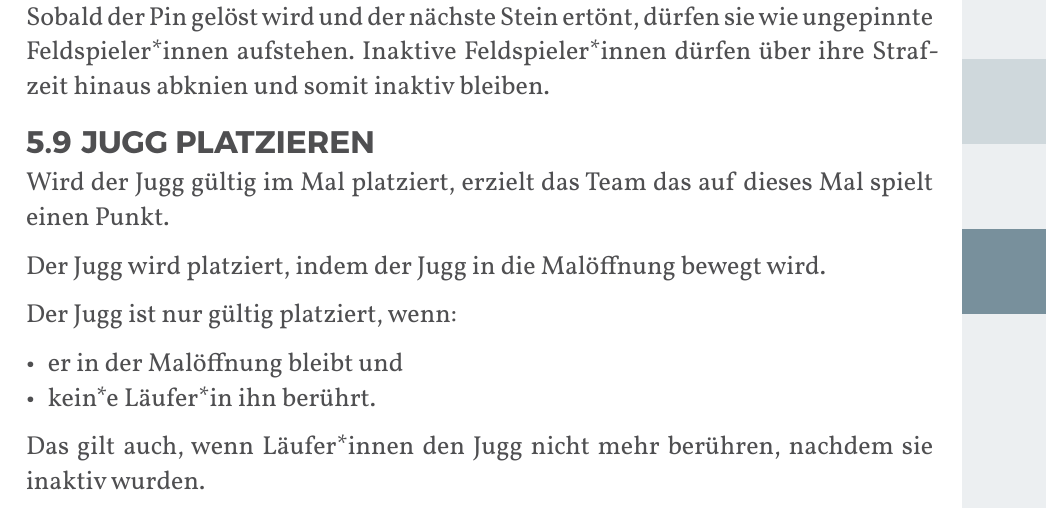
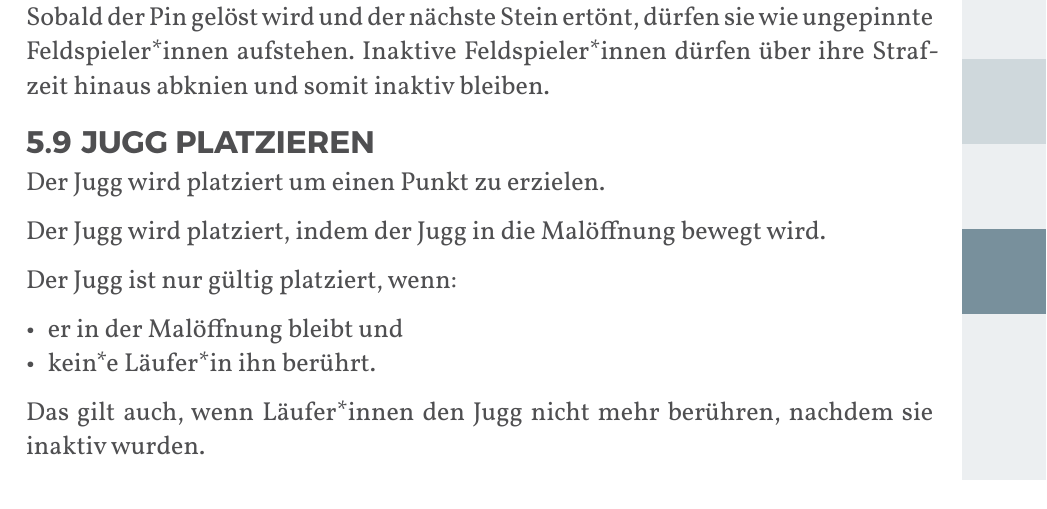
Before and after one commit to JuggerGermany/Regelwerk, a Typst document (typst/regelwerk.typ, which reads typst/regeln/jugg_platzieren.typ): part of page 33 of 40, cut so that both start at the same text. Compiled offline with Typst 0.15.

Commit message:
duplizierte formulierung zum punkten ändern

```diff
--- a/typst/regeln/jugg_platzieren.typ
+++ b/typst/regeln/jugg_platzieren.typ
@@ -1,6 +1,6 @@
 #let title = "Jugg platzieren"
 
-Wird der Jugg gültig im Mal platziert, erzielt das Team das auf dieses Mal spielt einen Punkt.
+Der Jugg wird platziert um einen Punkt zu erzielen.
 
 Der Jugg wird platziert, indem der Jugg in die Malöffnung bewegt wird.
 
```
